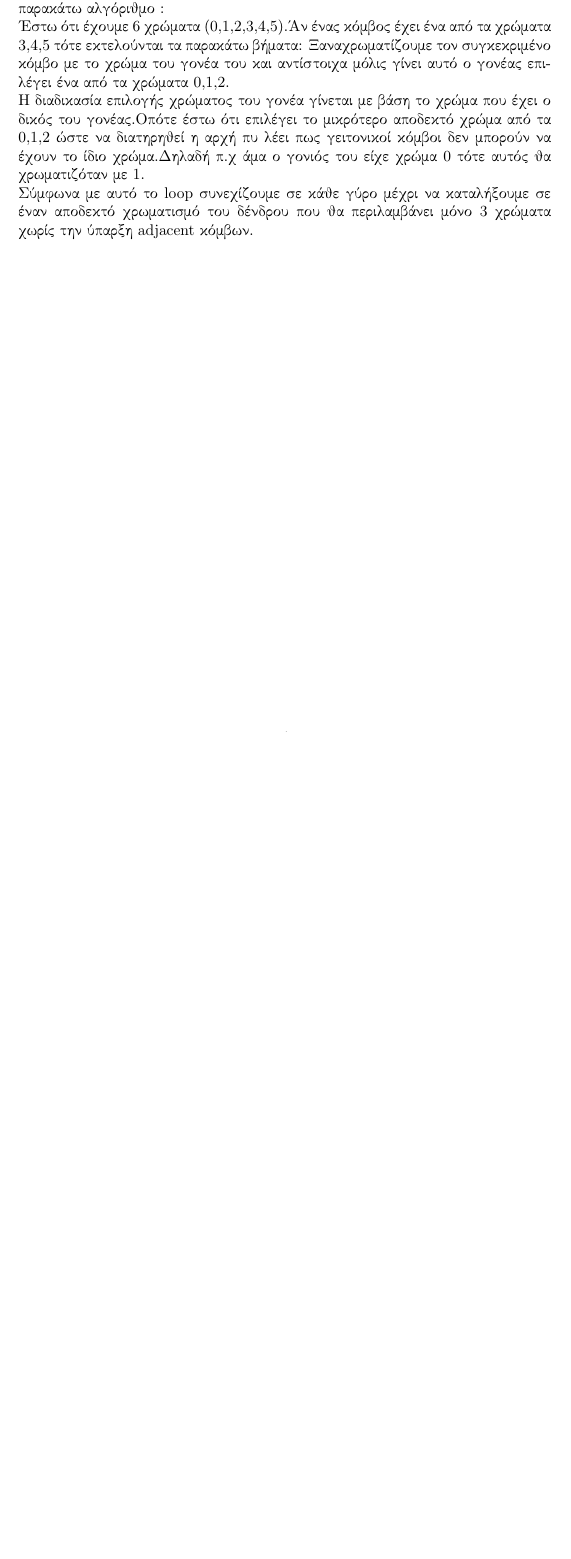
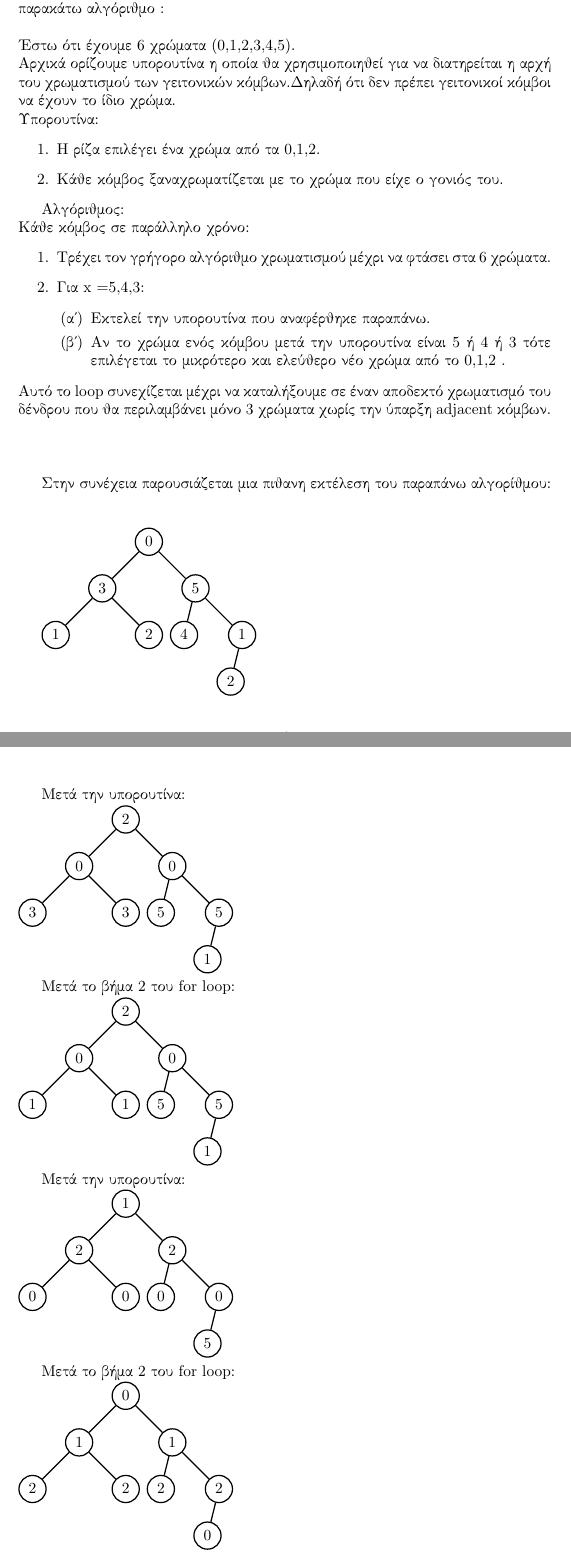
Before and after one commit to George3054/Decentralized-Computing-Projects, a LaTeX document (Project1/ergasia1_apokentr.tex): part of page 5 of 5 before the commit and two parts of pages 5 and 6 of 6 after it, the two joined at a grey line, cut so that both start at the same text, the shorter picture padded with empty space. Compiled offline with pdfLaTeX.

Commit message:
added more in the report ,final changes incoming

```diff
--- a/Project1/ergasia1_apokentr.tex
+++ b/Project1/ergasia1_apokentr.tex
@@ -1,6 +1,7 @@
 \documentclass[10pt]{report}
 \usepackage[utf8]{inputenc}
 \usepackage[greek]{babel}
+\usepackage{tikz}
 \usepackage{listings}
 \newcommand{\en}{\selectlanguage{english}}
 \newcommand{\gr}{\selectlanguage{greek}}
@@ -49,12 +56,131 @@
 
 	\gr \large{Περιγραφή αλγορίθμου:}\\
 
-	\gr \normalsize Σύμφωνα με τις διαφάνειες ο γρήγορος αλγόριθμος για χρωματισμό καταφέρνει μετά από $\log_{}^*{{\en n}}$ γύρους να περιορίσει τον αριθμό των χρωμάτων από {\en x} σε 6.Βασιζόμενοι στον παραπάνω αλγόριθμο και στο γεγονός ότι σε κάθε γύρο μειώνει τον αριθμό των χρωμάτων από {\en x} σε Ο($\log_{}{{\en x}}$) τότε μπορούμε να περιγράψουμε τον παρακάτω αλγόριθμο :
-	\\
-	Έστω ότι έχουμε 6 χρώματα (0,1,2,3,4,5).Άν ένας κόμβος έχει ένα από τα χρώματα 3,4,5 τότε εκτελούνται τα παρακάτω βήματα: Ξαναχρωματίζουμε τον συγκεκριμένο κόμβο με το χρώμα του γονέα του και αντίστοιχα μόλις γίνει αυτό ο γονέας επιλέγει ένα από τα χρώματα {0,1,2}.\\
-	Η διαδικασία επιλογής χρώματος του γονέα γίνεται με βάση το χρώμα που έχει ο δικός του γονέας.Οπότε έστω ότι επιλέγει το μικρότερο αποδεκτό χρώμα από τα {0,1,2} ώστε να διατηρηθεί η αρχή πυ λέει πως γειτονικοί κόμβοι δεν μπορούν να έχουν το ίδιο χρώμα.Δηλαδή π.χ άμα ο γονιός του είχε χρώμα 0 τότε αυτός θα χρωματιζόταν με 1.
-	\\
-	Σύμφωνα με αυτό το {\en loop} συνεχίζουμε σε κάθε γύρο μέχρι να καταλήξουμε σε έναν αποδεκτό χρωματισμό του δένδρου που θα περιλαμβάνει μόνο 3 χρώματα χωρίς την ύπαρξη {\en adjacent} κόμβων.
+	\gr \normalsize Σύμφωνα με τις διαφάνειες ο γρήγορος αλγόριθμος για χρωματισμό καταφέρνει μετά από $\log_{}^*{{\en n}}$ γύρους να περιορίσει τον αριθμό των χρωμάτων από {\en x} σε 6.Βασιζόμενοι στον παραπάνω αλγόριθμο και στο γεγονός ότι σε κάθε γύρο μειώνει τον αριθμό των χρωμάτων από {\en x} σε Ο($\log_{}{{\en x}}$) τότε μπορούμε να περιγράψουμε τον παρακάτω αλγόριθμο :\\ \\
+	Έστω ότι έχουμε 6 χρώματα (0,1,2,3,4,5).\\
+	Αρχικά ορίζουμε υπορουτίνα η οποία θα χρησιμοποιηθεί για να διατηρείται η αρχή του χρωματισμού των γειτονικών κόμβων.Δηλαδή ότι δεν πρέπει γειτονικοί κόμβοι να έχουν το ίδιο χρώμα.\\
+	Υπορουτίνα:
+	\begin{enumerate}
+		\item Η ρίζα επιλέγει ένα χρώμα από τα {0,1,2}.
+		\item Κάθε κόμβος ξαναχρωματίζεται με το χρώμα που είχε ο γονιός του.
+	\end{enumerate}
+
+	Αλγόριθμος:\\
+	Κάθε κόμβος σε παράλληλο χρόνο:
+	\begin{enumerate}
+		\item Τρέχει τον γρήγορο αλγόριθμο χρωματισμού μέχρι να φτάσει στα 6 χρώματα.
+		\item Για {\en x} =5,4,3:
+		\begin{enumerate}
+			\item Eκτελεί την υπορουτίνα που αναφέρθηκε παραπάνω.
+			\item Αν το χρώμα ενός κόμβου μετά την υπορουτίνα είναι 5 ή 4 ή 3 τότε επιλέγεται το μικρότερο και ελεύθερο νέο χρώμα από το {0,1,2} .
+		\end{enumerate}
+	\end{enumerate}
+	Αυτό το {\en loop} συνεχίζεται μέχρι να καταλήξουμε σε έναν αποδεκτό χρωματισμό του δένδρου που θα περιλαμβάνει μόνο 3 χρώματα χωρίς την ύπαρξη {\en adjacent} κόμβων.\\ \\ \\
+
+	Στην συνέχεια παρουσιάζεται μια πιθανη εκτέλεση του παραπάνω αλγορίθμου:\\ \\
+
+	\begin{tikzpicture}[node distance={15mm}, thick, main/.style = {draw, circle}]
+		\node[main] (1) {$0$};
+		\node[main] (2) [below left of=1] {$3$};
+		\node[main] (3) [below right of=1] {$5$};
+		\node[main] (4) [below left of=2] {$1$};
+		\node[main] (5) [below right of=2] {$2$};
+		\node[main,xshift = 0.8cm] (6) [below left of=3] {$4$};
+		\node[main] (7) [below right of=3] {$1$};
+		\node[main] (8) [below right of=6] {$2$};
+
+		\draw (1) -- (2);
+		\draw (1) -- (3);
+		\draw (2) -- (4);
+		\draw (2) -- (5);
+		\draw (3) -- (6);
+		\draw (3) -- (7);
+		\draw (7) -- (8);
+	\end{tikzpicture}
+
+	\pagebreak
+	Μετά την υπορουτίνα:\\
+	\begin{tikzpicture}[node distance={15mm}, thick, main/.style = {draw, circle}]
+		\node[main] (1) {$2$};
+		\node[main] (2) [below left of=1] {$0$};
+		\node[main] (3) [below right of=1] {$0$};
+		\node[main] (4) [below left of=2] {$3$};
+		\node[main] (5) [below right of=2] {$3$};
+		\node[main,xshift = 0.8cm] (6) [below left of=3] {$5$};
+		\node[main] (7) [below right of=3] {$5$};
+		\node[main] (8) [below right of=6] {$1$};
+
+		\draw (1) -- (2);
+		\draw (1) -- (3);
+		\draw (2) -- (4);
+		\draw (2) -- (5);
+		\draw (3) -- (6);
+		\draw (3) -- (7);
+		\draw (7) -- (8);
+	\end{tikzpicture}
+
+	Μετά το βήμα 2 του {\en for loop}:\\
+	\begin{tikzpicture}[node distance={15mm}, thick, main/.style = {draw, circle}]
+		\node[main] (1) {$2$};
+		\node[main] (2) [below left of=1] {$0$};
+		\node[main] (3) [below right of=1] {$0$};
+		\node[main] (4) [below left of=2] {$1$};
+		\node[main] (5) [below right of=2] {$1$};
+		\node[main,xshift = 0.8cm] (6) [below left of=3] {$5$};
+		\node[main] (7) [below right of=3] {$5$};
+		\node[main] (8) [below right of=6] {$1$};
+
+		\draw (1) -- (2);
+		\draw (1) -- (3);
+		\draw (2) -- (4);
+		\draw (2) -- (5);
+		\draw (3) -- (6);
+		\draw (3) -- (7);
+		\draw (7) -- (8);
+	\end{tikzpicture}
+
+		Μετά την υπορουτίνα:\\
+	\begin{tikzpicture}[node distance={15mm}, thick, main/.style = {draw, circle}]
+		\node[main] (1) {$1$};
+		\node[main] (2) [below left of=1] {$2$};
+		\node[main] (3) [below right of=1] {$2$};
+		\node[main] (4) [below left of=2] {$0$};
+		\node[main] (5) [below right of=2] {$0$};
+		\node[main,xshift = 0.8cm] (6) [below left of=3] {$0$};
+		\node[main] (7) [below right of=3] {$0$};
+		\node[main] (8) [below right of=6] {$5$};
+
+		\draw (1) -- (2);
+		\draw (1) -- (3);
+		\draw (2) -- (4);
+		\draw (2) -- (5);
+		\draw (3) -- (6);
+		\draw (3) -- (7);
+		\draw (7) -- (8);
+	\end{tikzpicture}
+
+	Μετά το βήμα 2 του {\en for loop}:\\
+	\begin{tikzpicture}[node distance={15mm}, thick, main/.style = {draw, circle}]
+		\node[main] (1) {$0$};
+		\node[main] (2) [below left of=1] {$1$};
+		\node[main] (3) [below right of=1] {$1$};
+		\node[main] (4) [below left of=2] {$2$};
+		\node[main] (5) [below right of=2] {$2$};
+		\node[main,xshift = 0.8cm] (6) [below left of=3] {$2$};
+		\node[main] (7) [below right of=3] {$2$};
+		\node[main] (8) [below right of=6] {$0$};
+
+		\draw (1) -- (2);
+		\draw (1) -- (3);
+		\draw (2) -- (4);
+		\draw (2) -- (5);
+		\draw (3) -- (6);
+		\draw (3) -- (7);
+		\draw (7) -- (8);
+	\end{tikzpicture}
+
+
+
 
 
 
```
Also changed, not shown: Project1/ergasia1_apokentr.pdf, Project1/ergasia1_apokentr.tex (8 more changed lines).
